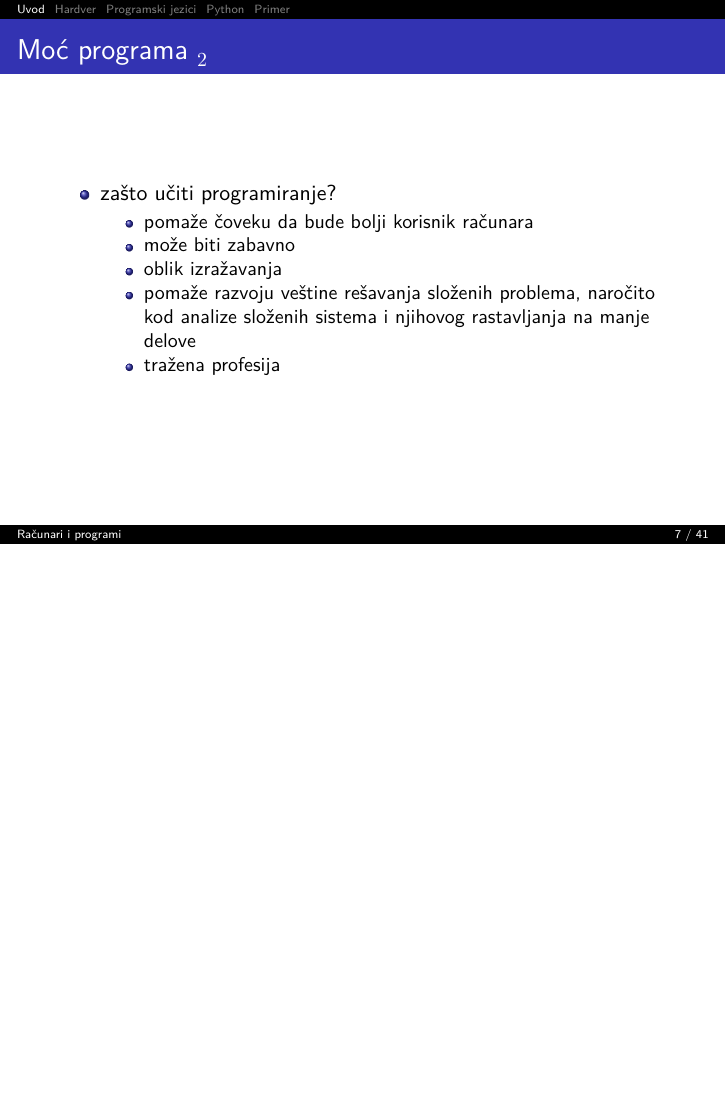
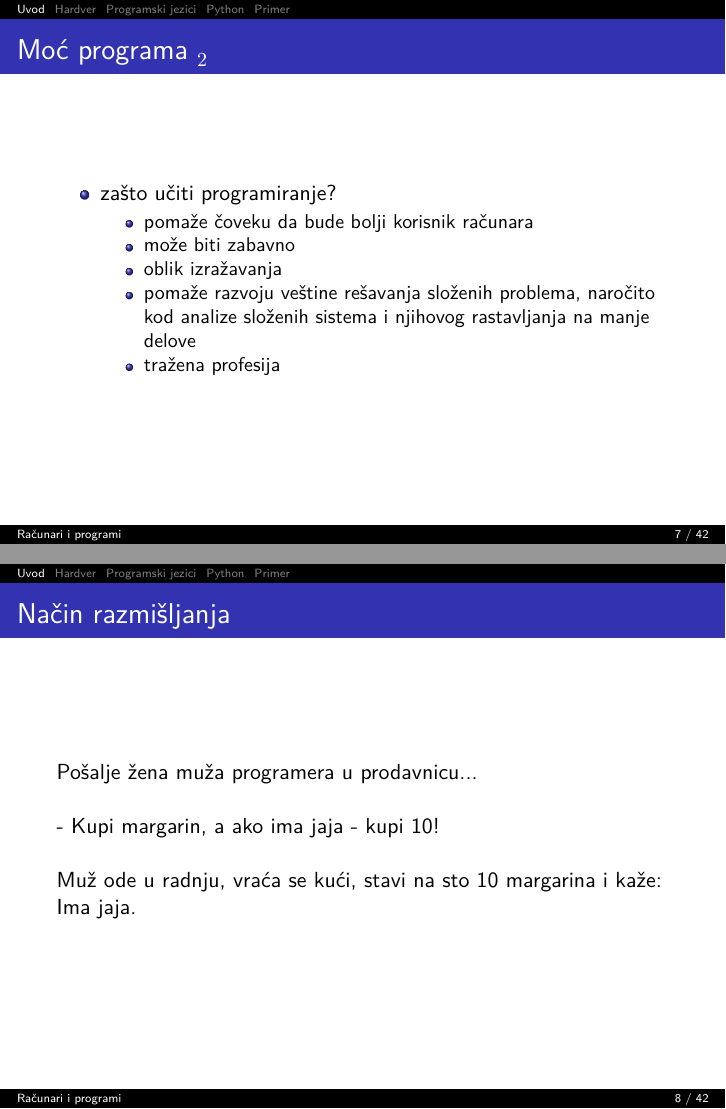
Before and after one commit to mbranko/op-slajdovi, LaTeX slides (slajdovi01.tex): page 7 of 41 before the commit and pages 7 and 8 of 42 after it, the two joined at a grey line, the shorter picture padded with empty space. Compiled offline with XeLaTeX.

Commit message:
Sitne izmene.

```diff
--- a/slajdovi01.tex
+++ b/slajdovi01.tex
@@ -104,6 +104,20 @@
       \item tražena profesija
     \end{itemize}
   \end{itemize}
+}
+
+\frame{
+  \frametitle{Način razmišljanja}
+
+  Pošalje žena muža programera u prodavnicu...
+
+  \ %
+
+  - Kupi margarin, a ako ima jaja - kupi 10!
+
+  \ %
+
+  Muž ode u radnju, vraća se kući, stavi na sto 10 margarina i kaže: Ima jaja.
 }
 
 \frame{
```
Also changed, not shown: slajdovi00.tex (+1 -1 lines).
